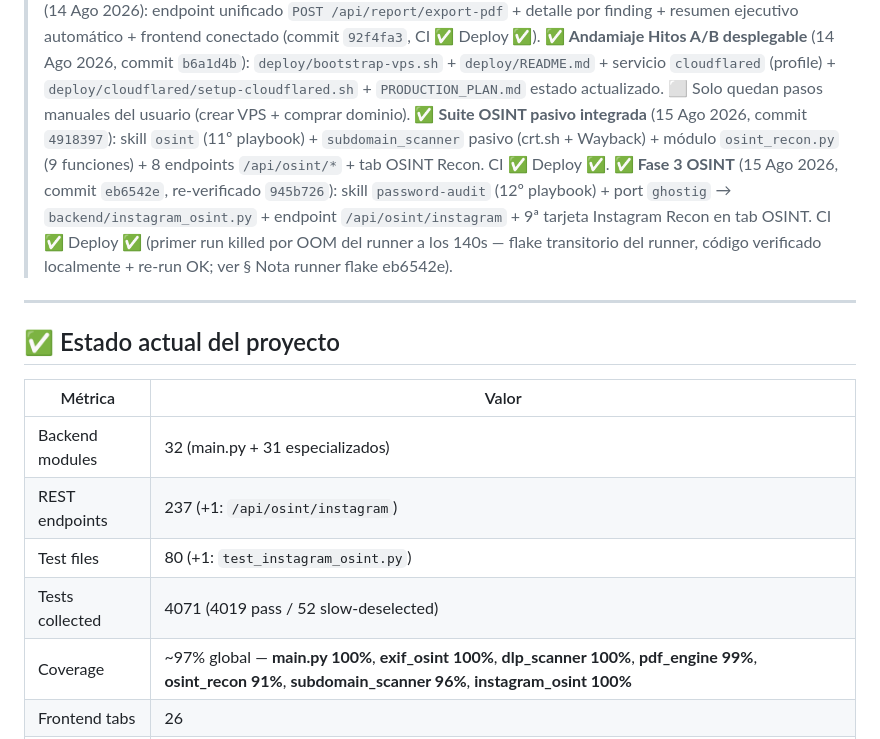
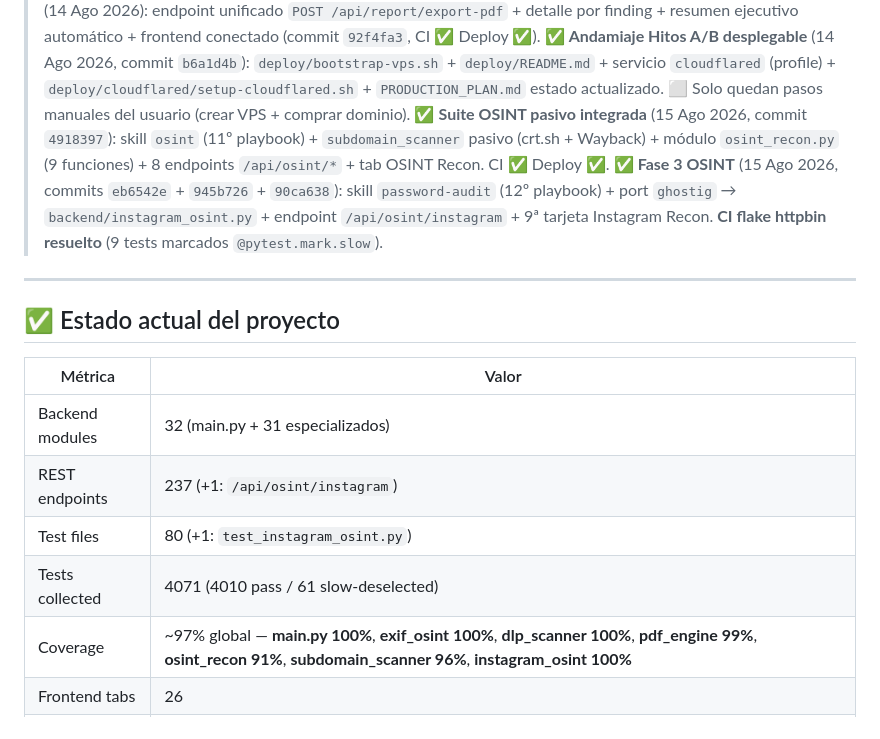
Before and after one commit to SenorJA/dashboard-ctf, a Markdown page: TOMORROW.md, the part around one of its changes. Drawn GitHub-style.

```diff
--- a/TOMORROW.md
+++ b/TOMORROW.md
@@ -6,7 +6,7 @@
 > ✅ **Export findings a PDF profesional** (14 Ago 2026): endpoint unificado `POST /api/report/export-pdf` + detalle por finding + resumen ejecutivo automático + frontend conectado (commit `92f4fa3`, CI ✅ Deploy ✅).
 > ✅ **Andamiaje Hitos A/B desplegable** (14 Ago 2026, commit `b6a1d4b`): `deploy/bootstrap-vps.sh` + `deploy/README.md` + servicio `cloudflared` (profile) + `deploy/cloudflared/setup-cloudflared.sh` + `PRODUCTION_PLAN.md` estado actualizado. ⬜ Solo quedan pasos manuales del usuario (crear VPS + comprar dominio).
 > ✅ **Suite OSINT pasivo integrada** (15 Ago 2026, commit `4918397`): skill `osint` (11º playbook) + `subdomain_scanner` pasivo (crt.sh + Wayback) + módulo `osint_recon.py` (9 funciones) + 8 endpoints `/api/osint/*` + tab OSINT Recon. CI ✅ Deploy ✅.
-> ✅ **Fase 3 OSINT** (15 Ago 2026, commit `eb6542e`, re-verificado `945b726`): skill `password-audit` (12º playbook) + port `ghostig` → `backend/instagram_osint.py` + endpoint `/api/osint/instagram` + 9ª tarjeta Instagram Recon en tab OSINT. CI ✅ Deploy ✅ (primer run killed por OOM del runner a los 140s — flake transitorio del runner, código verificado localmente + re-run OK; ver § Nota runner flake eb6542e).
+> ✅ **Fase 3 OSINT** (15 Ago 2026, commits `eb6542e` + `945b726` + `90ca638`): skill `password-audit` (12º playbook) + port `ghostig` → `backend/instagram_osint.py` + endpoint `/api/osint/instagram` + 9ª tarjeta Instagram Recon. **CI flake httpbin resuelto** (9 tests marcados `@pytest.mark.slow`).
 
 ---
 
@@ -17,7 +17,7 @@
 | Backend modules | 32 (main.py + 31 especializados) |
 | REST endpoints | 237 (+1: `/api/osint/instagram`) |
 | Test files | 80 (+1: `test_instagram_osint.py`) |
-| Tests collected | 4071 (4019 pass / 52 slow-deselected) |
+| Tests collected | 4071 (4010 pass / 61 slow-deselected) |
 | Coverage | ~97% global — **main.py 100%**, **exif_osint 100%**, **dlp_scanner 100%**, **pdf_engine 99%**, **osint_recon 91%**, **subdomain_scanner 96%**, **instagram_osint 100%** |
 | Frontend tabs | 26 |
 | Frontend JS | ~10013 líneas (main.v2.js) |
```
Also changed, not shown: other parts of TOMORROW.md (+14 -9 lines).
